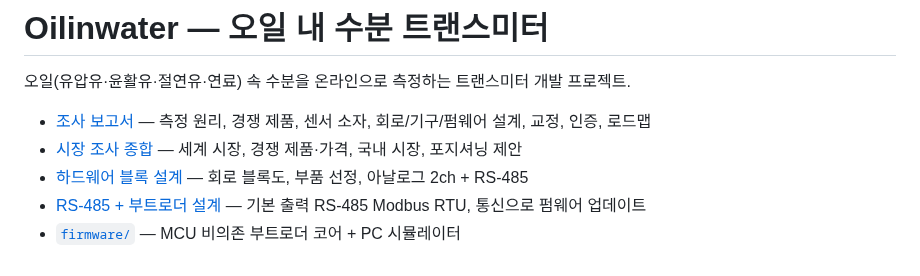
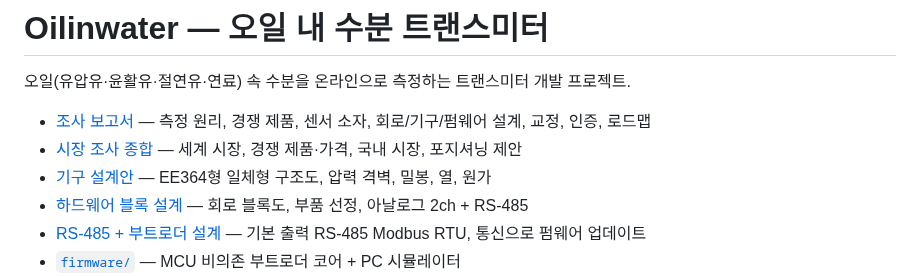
Before and after one commit to okchois/Oilinwater, a Markdown page: README.md, the part around the change. Rendered like a GitHub page.

```diff
--- a/README.md
+++ b/README.md
@@ -4,6 +4,7 @@
 
 - [조사 보고서](docs/research-report.md) — 측정 원리, 경쟁 제품, 센서 소자, 회로/기구/펌웨어 설계, 교정, 인증, 로드맵
 - [시장 조사 종합](docs/market/00-summary.md) — 세계 시장, 경쟁 제품·가격, 국내 시장, 포지셔닝 제안
+- [기구 설계안](docs/mech/mechanical-design.md) — EE364형 일체형 구조도, 압력 격벽, 밀봉, 열, 원가
 - [하드웨어 블록 설계](docs/hw/hardware-block-design.md) — 회로 블록도, 부품 선정, 아날로그 2ch + RS-485
 - [RS-485 + 부트로더 설계](docs/rs485-bootloader-design.md) — 기본 출력 RS-485 Modbus RTU, 통신으로 펌웨어 업데이트
 - [`firmware/`](firmware/) — MCU 비의존 부트로더 코어 + PC 시뮬레이터
```
Also changed, not shown: docs/mech/mechanical-design.md (added, +172 -0 lines), docs/mech/assembly.png (added), 2 other files.
